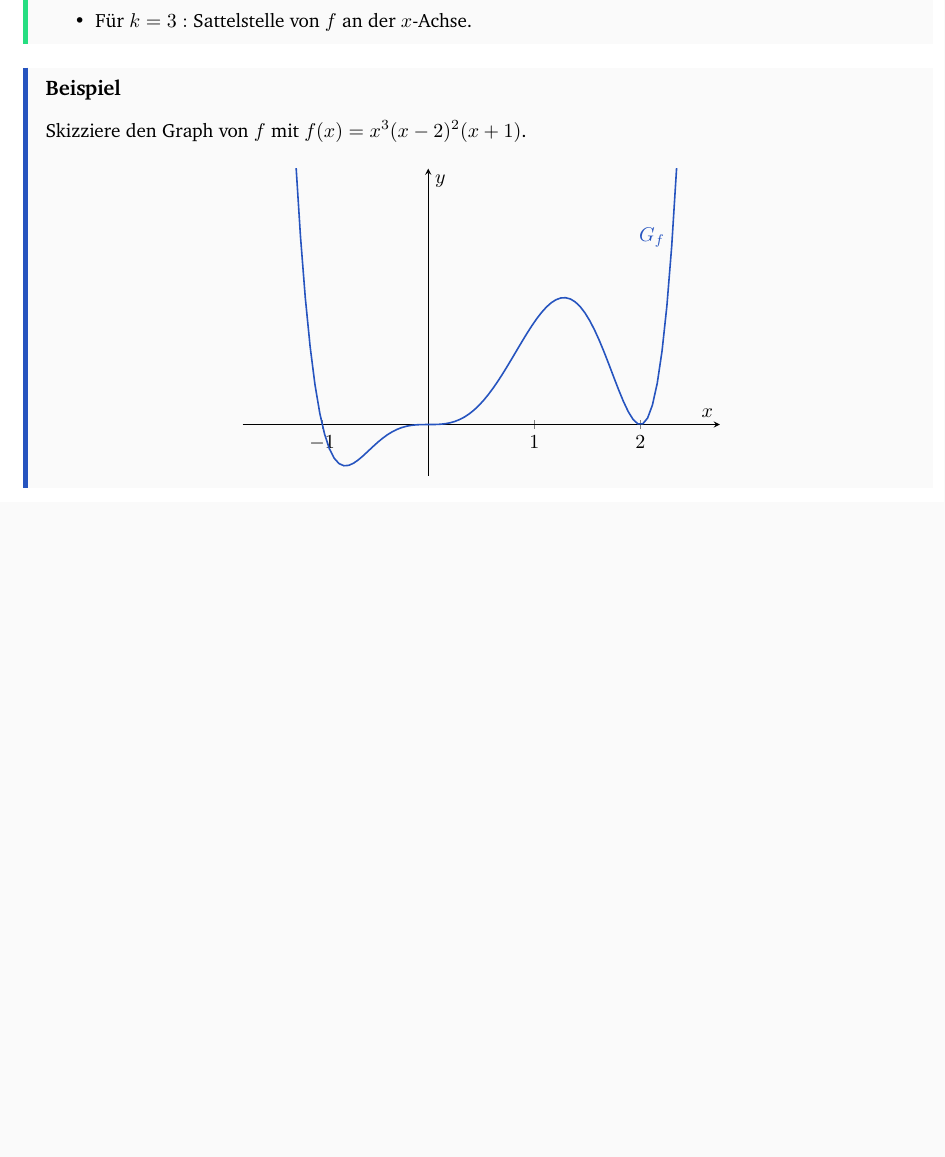
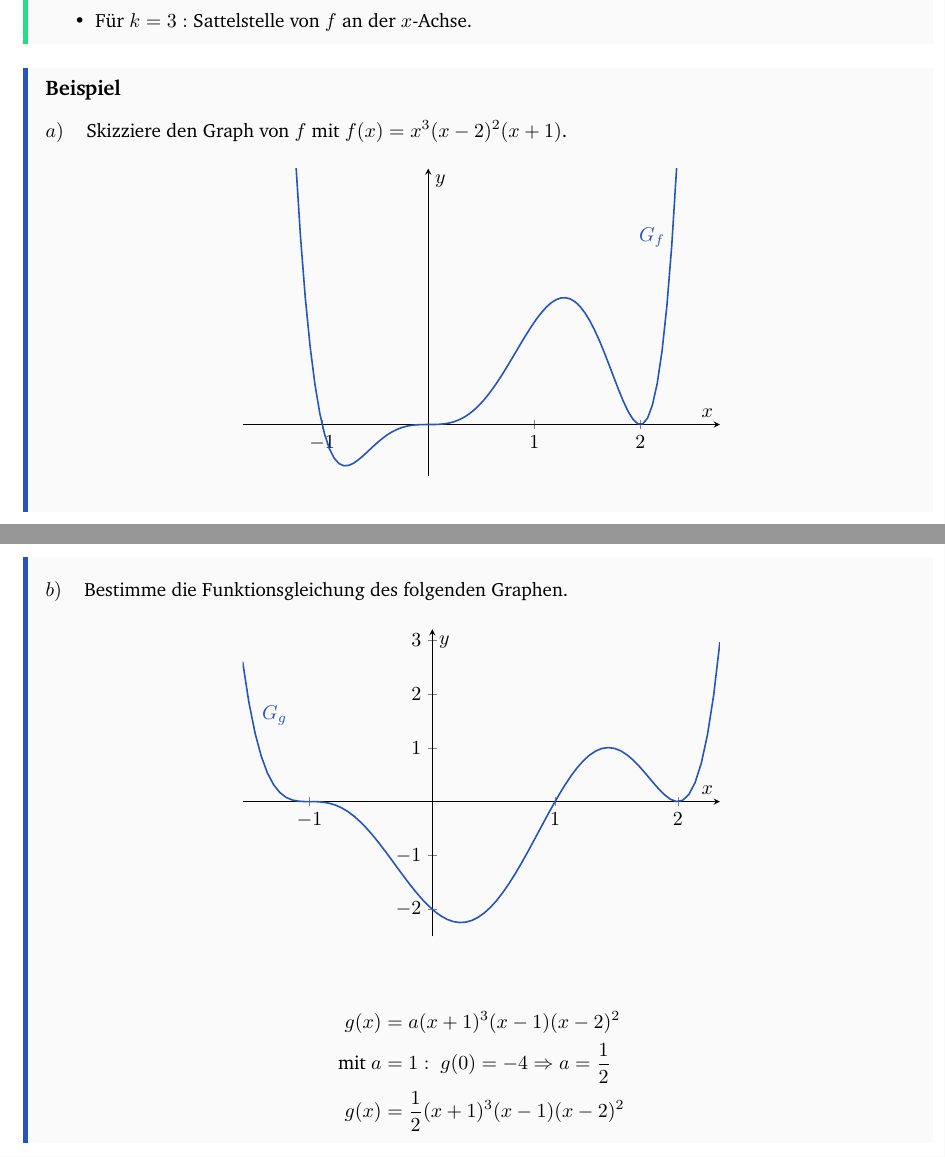
Before and after one commit to gamingphil/Math-Notes, a LaTeX document (main.tex): part of page 2 of 2 before the commit and two parts of pages 2 and 3 of 3 after it, the two joined at a grey line, cut so that both start at the same text, the shorter picture padded with empty space. Compiled offline with pdfLaTeX.

Commit message:
Added 2nd example

```diff
--- a/main.tex
+++ b/main.tex
@@ -246,7 +246,7 @@ Bei den Spiegelungen von $f$ gilt:
     \end{itemize}
 \end{boxx}
 \begin{boxx}[DarkBlue]{Beispiel}
-    Skizziere den Graph von $f$ mit $\displaystyle f(x) = x^3(x-2)^2(x+1)$.
+    $a)$\hspace{3mm} Skizziere den Graph von $f$ mit $\displaystyle f(x) = x^3(x-2)^2(x+1)$.
     \begin{figure}[H]
         \centering
         \begin{tikzpicture}
@@ -267,5 +267,30 @@ Bei den Spiegelungen von $f$ gilt:
         \end{axis}
         \end{tikzpicture}
     \end{figure}
+    \newpage
+    $b)$\hspace{3mm} Bestimme die Funktionsgleichung des folgenden Graphen.
+    \begin{figure}[H]
+        \centering
+        \begin{tikzpicture}
+        \begin{axis}[
+            width = 10cm,
+            height = 7cm,
+            axis lines = middle,
+            xlabel = {\(x\)},
+            ylabel = {\(y\)},
+            restrict y to domain = -3:3,
+            ymin = -2.5,
+            ymax = 3.2,
+            xtick = {-1,1,2}
+        ]
+            \addplot[thick, DarkBlue, domain = -2:3, samples = 100]{0.5*(x+1)^3*(x-1)*(x-2)^2} node[anchor = south west, pos = 0.1] {\(G_g\)};
+        \end{axis}
+        \end{tikzpicture}
+    \end{figure}
+    \begin{align*}
+        g(x) &= a(x+1)^3 (x-1) (x-2)^2 \\
+        \text{mit } a &= 1: \;g(0) = -4 \Rightarrow a = \frac{1}{2} \\
+        g(x) &= \frac{1}{2} (x+1)^3 (x-1) (x-2)^2
+    \end{align*}
 \end{boxx}
 \end{document}
```
Also changed, not shown: main.pdf, 4 other files.
